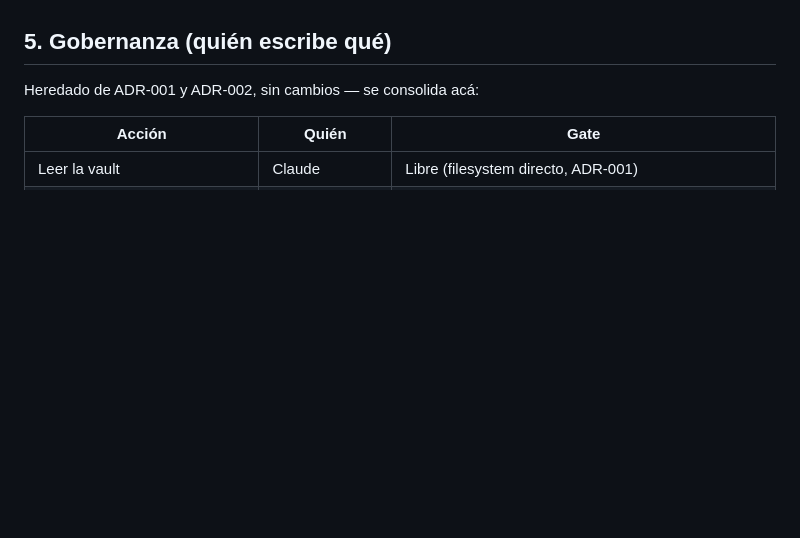
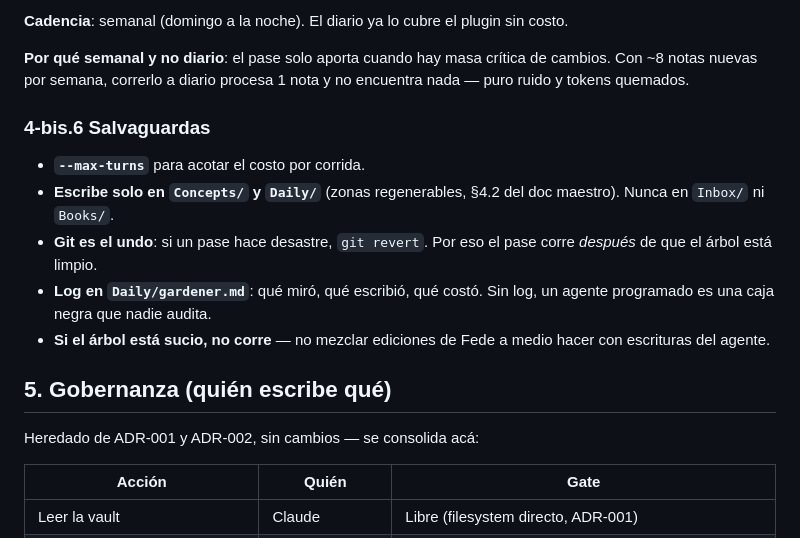
Before and after one commit to fededemo/obsidian-readqueue, a Markdown page: docs/architecture/ADR-006-operacion-y-escala-kb.md, the part around one of its changes. Drawn GitHub-style; blank space fills up the shorter version.

```diff
--- a/docs/architecture/ADR-006-operacion-y-escala-kb.md
+++ b/docs/architecture/ADR-006-operacion-y-escala-kb.md
@@ -73,3 +141,15 @@ Frecuencia distinta para intención distinta. Todo determinista, sin LLM salvo d
+**Cadencia**: semanal (domingo a la noche). El diario ya lo cubre el plugin sin costo.
+
+**Por qué semanal y no diario**: el pase solo aporta cuando hay masa crítica de cambios. Con ~8 notas nuevas por semana, correrlo a diario procesa 1 nota y no encuentra nada — puro ruido y tokens quemados.
+
+### 4-bis.6 Salvaguardas
+
+- **`--max-turns`** para acotar el costo por corrida.
+- **Escribe solo en `Concepts/` y `Daily/`** (zonas regenerables, §4.2 del doc maestro). Nunca en `Inbox/` ni `Books/`.
+- **Git es el undo**: si un pase hace desastre, `git revert`. Por eso el pase corre *después* de que el árbol está limpio.
+- **Log en `Daily/gardener.md`**: qué miró, qué escribió, qué costó. Sin log, un agente programado es una caja negra que nadie audita.
+- **Si el árbol está sucio, no corre** — no mezclar ediciones de Fede a medio hacer con escrituras del agente.
+
 ## 5. Gobernanza (quién escribe qué)
 
 Heredado de ADR-001 y ADR-002, sin cambios — se consolida acá:
```
Also changed, not shown: other parts of docs/architecture/ADR-006-operacion-y-escala-kb.md (+68 -0 lines), docs/backlog.md (+4 -0 lines).
